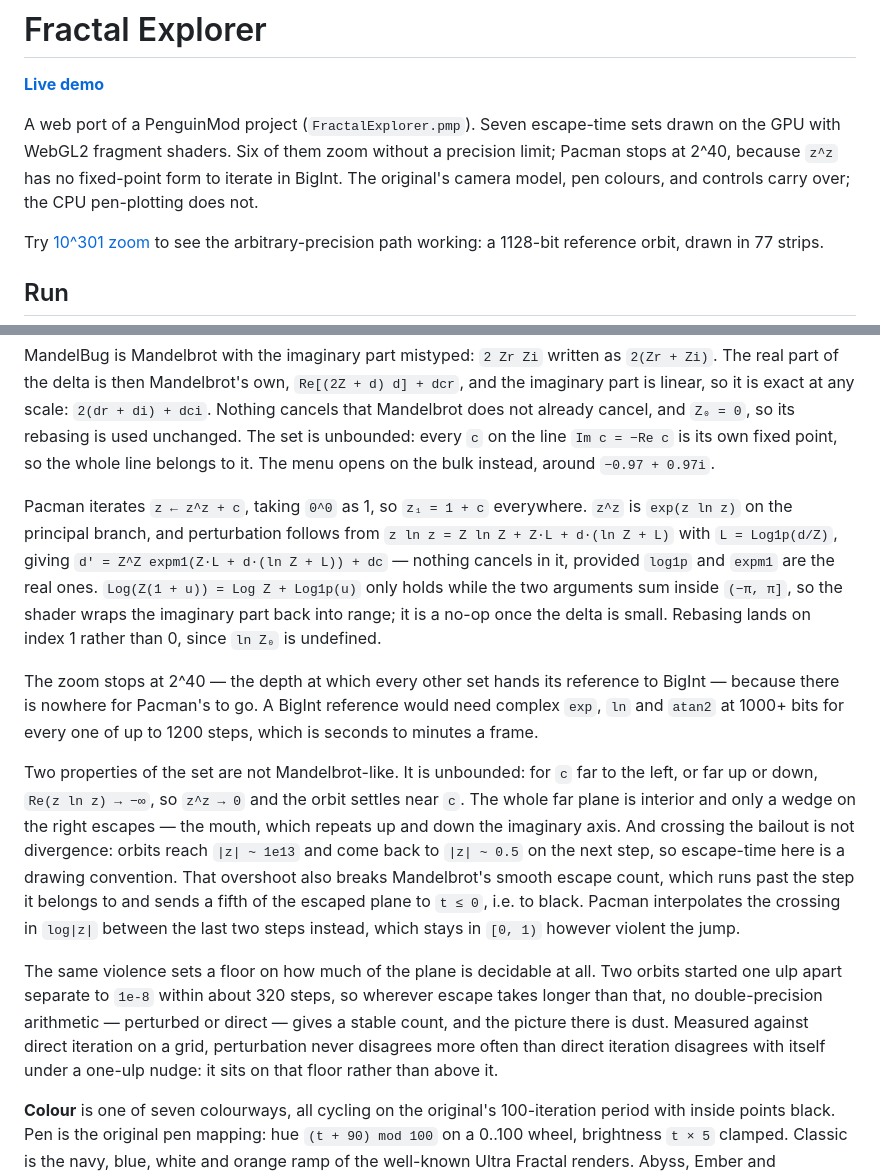
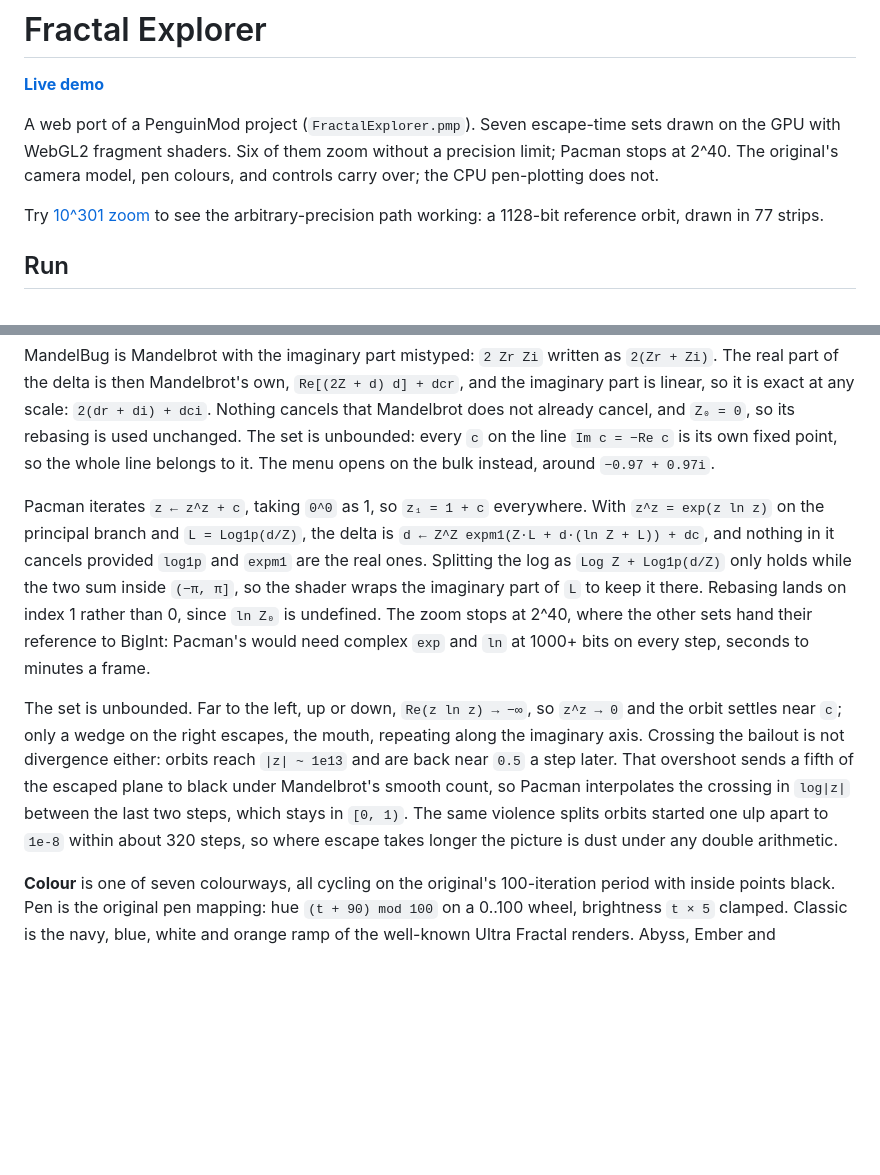
Before and after one commit to notFrost/fractal-explorer, a Markdown page: README.md, 2 parts joined by grey strips. Drawn GitHub-style; blank space fills up the shorter version.

Commit message:
📝 docs: trim the Pacman README section to the size of its peers
Two paragraphs instead of four, no em-dashes, and the reason for the
2^40 cap stated once.

Co-Authored-By: Claude Fable 5.1 <noreply@anthropic.com>

```diff
--- a/README.md
+++ b/README.md
@@ -4,9 +4,8 @@
 
 A web port of a PenguinMod project (`FractalExplorer.pmp`). Seven escape-time
 sets drawn on the GPU with WebGL2 fragment shaders. Six of them zoom without a
-precision limit; Pacman stops at 2^40, because `z^z` has no fixed-point form to
-iterate in BigInt. The original's camera model, pen colours, and controls carry
-over; the CPU pen-plotting does not.
+precision limit; Pacman stops at 2^40. The original's camera model, pen
+colours, and controls carry over; the CPU pen-plotting does not.
 
 Try [10^301 zoom](https://fractal-explorer-six.vercel.app/app/#mandelbrot@0,1,2^1000.000)
 to see the arbitrary-precision path working: a 1128-bit reference orbit, drawn
@@ -140,37 +139,24 @@ every `c` on the line `Im c = −Re c` is its own fixed point, so the whole line
 belongs to it. The menu opens on the bulk instead, around `−0.97 + 0.97i`.
 
 Pacman iterates `z ← z^z + c`, taking `0^0` as 1, so `z₁ = 1 + c` everywhere.
-`z^z` is `exp(z ln z)` on the principal branch, and perturbation follows from
-`z ln z = Z ln Z + Z·L + d·(ln Z + L)` with `L = Log1p(d/Z)`, giving
-`d' = Z^Z expm1(Z·L + d·(ln Z + L)) + dc` — nothing cancels in it, provided
-`log1p` and `expm1` are the real ones. `Log(Z(1 + u)) = Log Z + Log1p(u)` only
-holds while the two arguments sum inside `(−π, π]`, so the shader wraps the
-imaginary part back into range; it is a no-op once the delta is small. Rebasing
-lands on index 1 rather than 0, since `ln Z₀` is undefined.
+With `z^z = exp(z ln z)` on the principal branch and `L = Log1p(d/Z)`, the
+delta is `d ← Z^Z expm1(Z·L + d·(ln Z + L)) + dc`, and nothing in it cancels
+provided `log1p` and `expm1` are the real ones. Splitting the log as
+`Log Z + Log1p(d/Z)` only holds while the two sum inside `(−π, π]`, so the
+shader wraps the imaginary part of `L` to keep it there. Rebasing lands on
+index 1 rather than 0, since `ln Z₀` is undefined. The zoom stops at 2^40,
+where the other sets hand their reference to BigInt: Pacman's would need
+complex `exp` and `ln` at 1000+ bits on every step, seconds to minutes a frame.
 
-The zoom stops at 2^40 — the depth at which every other set hands its reference
-to BigInt — because there is nowhere for Pacman's to go. A BigInt reference
-would need complex `exp`, `ln` and `atan2` at 1000+ bits for every one of up to
-1200 steps, which is seconds to minutes a frame.
-
-Two properties of the set are not Mandelbrot-like. It is unbounded: for `c` far
-to the left, or far up or down, `Re(z ln z) → −∞`, so `z^z → 0` and the orbit
-settles near `c`. The whole far plane is interior and only a wedge on the right
-escapes — the mouth, which repeats up and down the imaginary axis. And crossing
-the bailout is not divergence: orbits reach `|z| ~ 1e13` and come back to
-`|z| ~ 0.5` on the next step, so escape-time here is a drawing convention.
-That overshoot also breaks Mandelbrot's smooth escape count, which runs past
-the step it belongs to and sends a fifth of the escaped plane to `t ≤ 0`, i.e.
-to black. Pacman interpolates the crossing in `log|z|` between the last two
-steps instead, which stays in `[0, 1)` however violent the jump.
-
-The same violence sets a floor on how much of the plane is decidable at all.
-Two orbits started one ulp apart separate to `1e-8` within about 320 steps, so
-wherever escape takes longer than that, no double-precision arithmetic —
-perturbed or direct — gives a stable count, and the picture there is dust.
-Measured against direct iteration on a grid, perturbation never disagrees more
-often than direct iteration disagrees with itself under a one-ulp nudge: it
-sits on that floor rather than above it.
+The set is unbounded. Far to the left, up or down, `Re(z ln z) → −∞`, so
+`z^z → 0` and the orbit settles near `c`; only a wedge on the right escapes,
+the mouth, repeating along the imaginary axis. Crossing the bailout is not
+divergence either: orbits reach `|z| ~ 1e13` and are back near `0.5` a step
+later. That overshoot sends a fifth of the escaped plane to black under
+Mandelbrot's smooth count, so Pacman interpolates the crossing in `log|z|`
+between the last two steps, which stays in `[0, 1)`. The same violence splits
+orbits started one ulp apart to `1e-8` within about 320 steps, so where escape
+takes longer the picture is dust under any double arithmetic.
 
 **Colour** is one of seven colourways, all cycling on the original's
 100-iteration period with inside points black. Pen is the original pen
```
